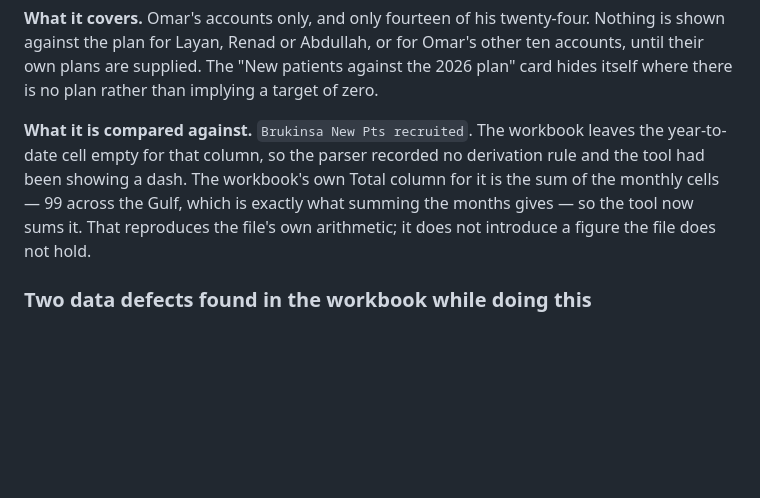
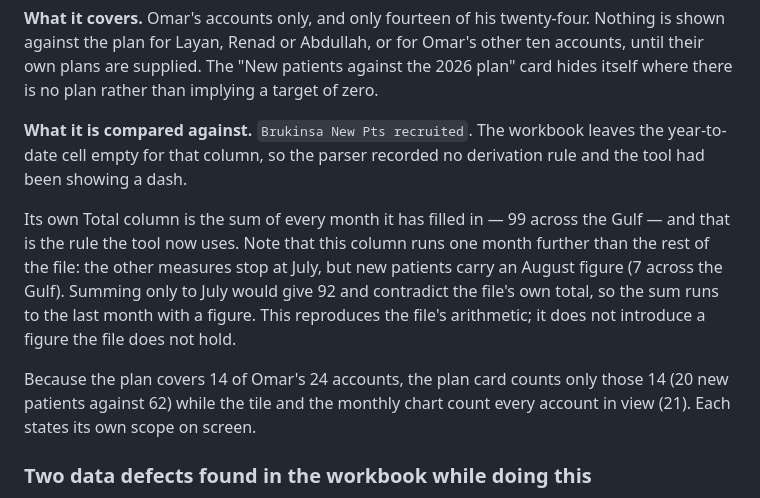
Before and after one commit to omarmofouad-design/Brandmanager, a Markdown page: GAP_REPORT.md, the part around the change. Drawn GitHub-style; blank space fills up the shorter version.

Commit message:
Gap report: record the August boundary on new patients
New patients carry an August figure while every other measure in the
file stops at July, so summing to July gave 92 against the file's own
total of 99. Section 10 now says which rule the tool uses and why, and
why the plan card (14 accounts) and the tile (all accounts in view)
report different totals.

Co-Authored-By: Claude Opus 5 <noreply@anthropic.com>
Claude-Session: https://claude.ai/code/session_01MYi6YPMghfLCfnwUukwwEy

```diff
--- a/GAP_REPORT.md
+++ b/GAP_REPORT.md
@@ -491,11 +491,19 @@ plan rather than implying a target of zero.
 
 **What it is compared against.** `Brukinsa New Pts recruited`. The workbook
 leaves the year-to-date cell empty for that column, so the parser recorded no
-derivation rule and the tool had been showing a dash. The workbook's own
-Total column for it is the sum of the monthly cells — 99 across the Gulf,
-which is exactly what summing the months gives — so the tool now sums it.
-That reproduces the file's own arithmetic; it does not introduce a figure the
-file does not hold.
+derivation rule and the tool had been showing a dash.
+
+Its own Total column is the sum of every month it has filled in — 99 across
+the Gulf — and that is the rule the tool now uses. Note that this column runs
+one month further than the rest of the file: the other measures stop at July,
+but new patients carry an August figure (7 across the Gulf). Summing only to
+July would give 92 and contradict the file's own total, so the sum runs to the
+last month with a figure. This reproduces the file's arithmetic; it does not
+introduce a figure the file does not hold.
+
+Because the plan covers 14 of Omar's 24 accounts, the plan card counts only
+those 14 (20 new patients against 62) while the tile and the monthly chart
+count every account in view (21). Each states its own scope on screen.
 
 ### Two data defects found in the workbook while doing this
 
```
